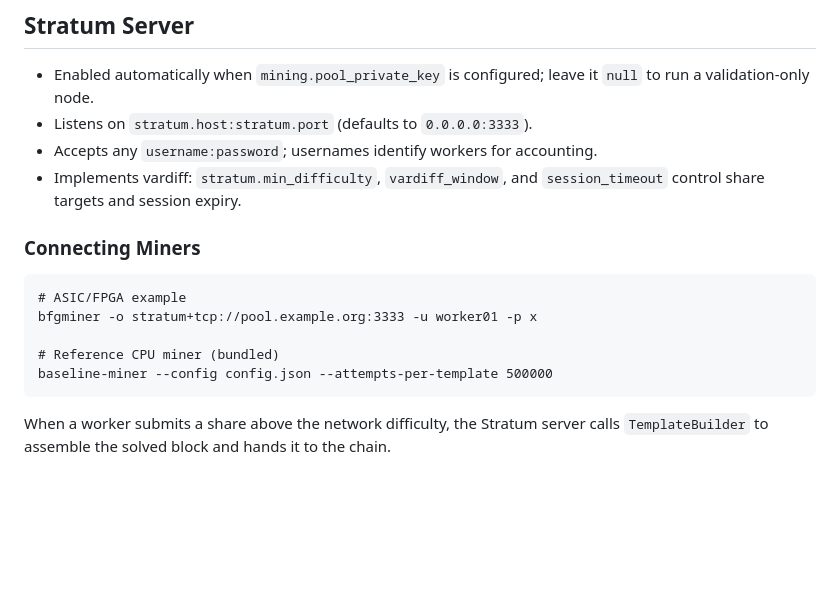
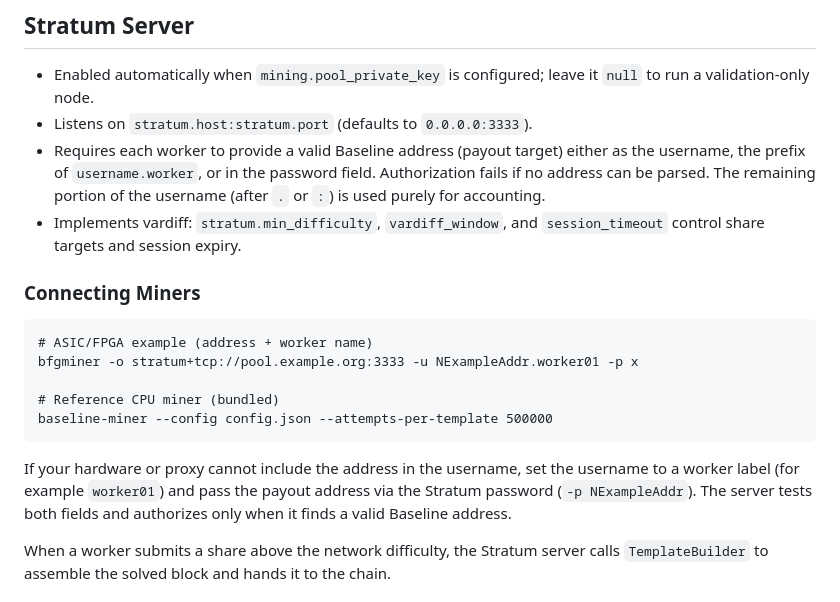
Before and after one commit to Baseline-Blockchain/baseline-node, a Markdown page: docs/mining-and-payouts.md, the part around the change. GitHub-like rendering; blank space fills up the shorter version.

Commit message:
address important for mining

````diff
--- a/docs/mining-and-payouts.md
+++ b/docs/mining-and-payouts.md
@@ -6,18 +6,20 @@ Baseline ships with a Stratum v1 server plus a payout tracker so you can operate
 
 - Enabled automatically when `mining.pool_private_key` is configured; leave it `null` to run a validation-only node.
 - Listens on `stratum.host:stratum.port` (defaults to `0.0.0.0:3333`).
-- Accepts any `username:password`; usernames identify workers for accounting.
+- Requires each worker to provide a valid Baseline address (payout target) either as the username, the prefix of `username.worker`, or in the password field. Authorization fails if no address can be parsed. The remaining portion of the username (after `.` or `:`) is used purely for accounting.
 - Implements vardiff: `stratum.min_difficulty`, `vardiff_window`, and `session_timeout` control share targets and session expiry.
 
 ### Connecting Miners
 
 ```
-# ASIC/FPGA example
-bfgminer -o stratum+tcp://pool.example.org:3333 -u worker01 -p x
+# ASIC/FPGA example (address + worker name)
+bfgminer -o stratum+tcp://pool.example.org:3333 -u NExampleAddr.worker01 -p x
 
 # Reference CPU miner (bundled)
 baseline-miner --config config.json --attempts-per-template 500000
 ```
+
+If your hardware or proxy cannot include the address in the username, set the username to a worker label (for example `worker01`) and pass the payout address via the Stratum password (`-p NExampleAddr`). The server tests both fields and authorizes only when it finds a valid Baseline address.
 
 When a worker submits a share above the network difficulty, the Stratum server calls `TemplateBuilder` to assemble the solved block and hands it to the chain.
 
````
